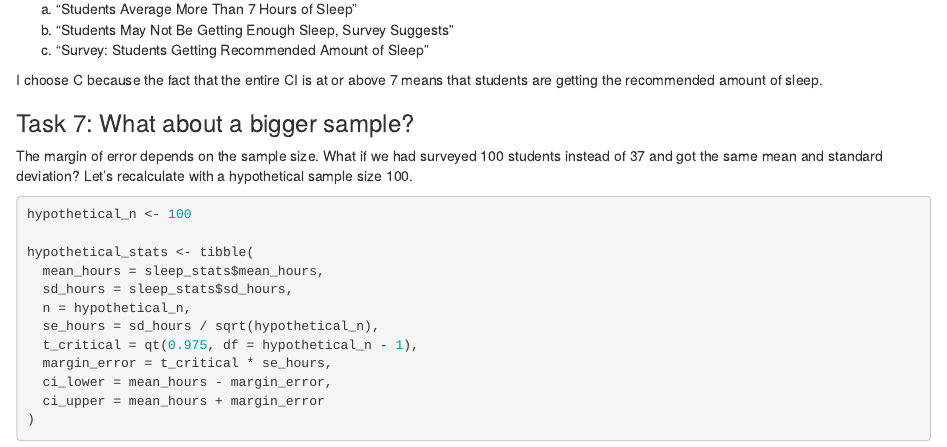
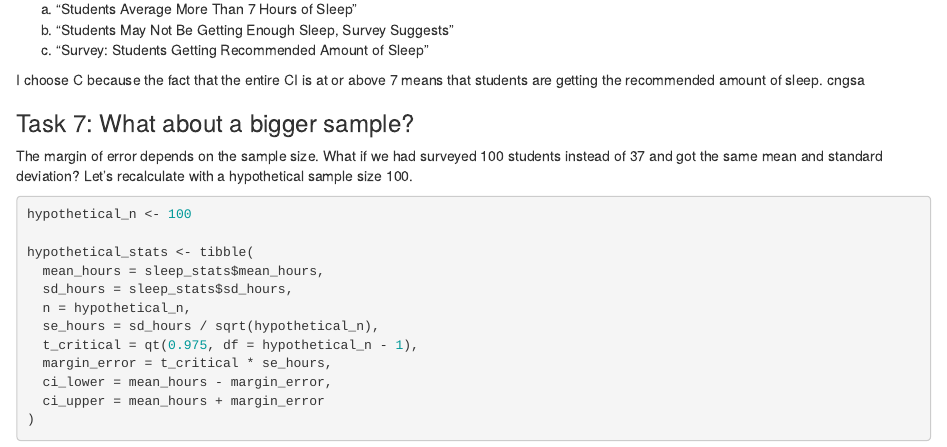
Before and after one commit to abengtso/jour405, an R Markdown document (activities/SleepConfidenceIntervals.Rmd): the page in a window 1100 px wide, from 2770 px down. Rendered offline with R 4.5, knitr and Pandoc, with nearby package versions; some code elsewhere in the file could not run offline.

Commit message:
sleep confidence

```diff
--- a/activities/SleepConfidenceIntervals.Rmd
+++ b/activities/SleepConfidenceIntervals.Rmd
@@ -135,6 +135,7 @@ sleep_stats |>
   c) "Survey: Students Getting Recommended Amount of Sleep"
 
 I choose C because the fact that the entire CI is at or above 7 means that students are getting the recommended amount of sleep.
+cngsa
 
 ### Task 7: What about a bigger sample?
 
```
